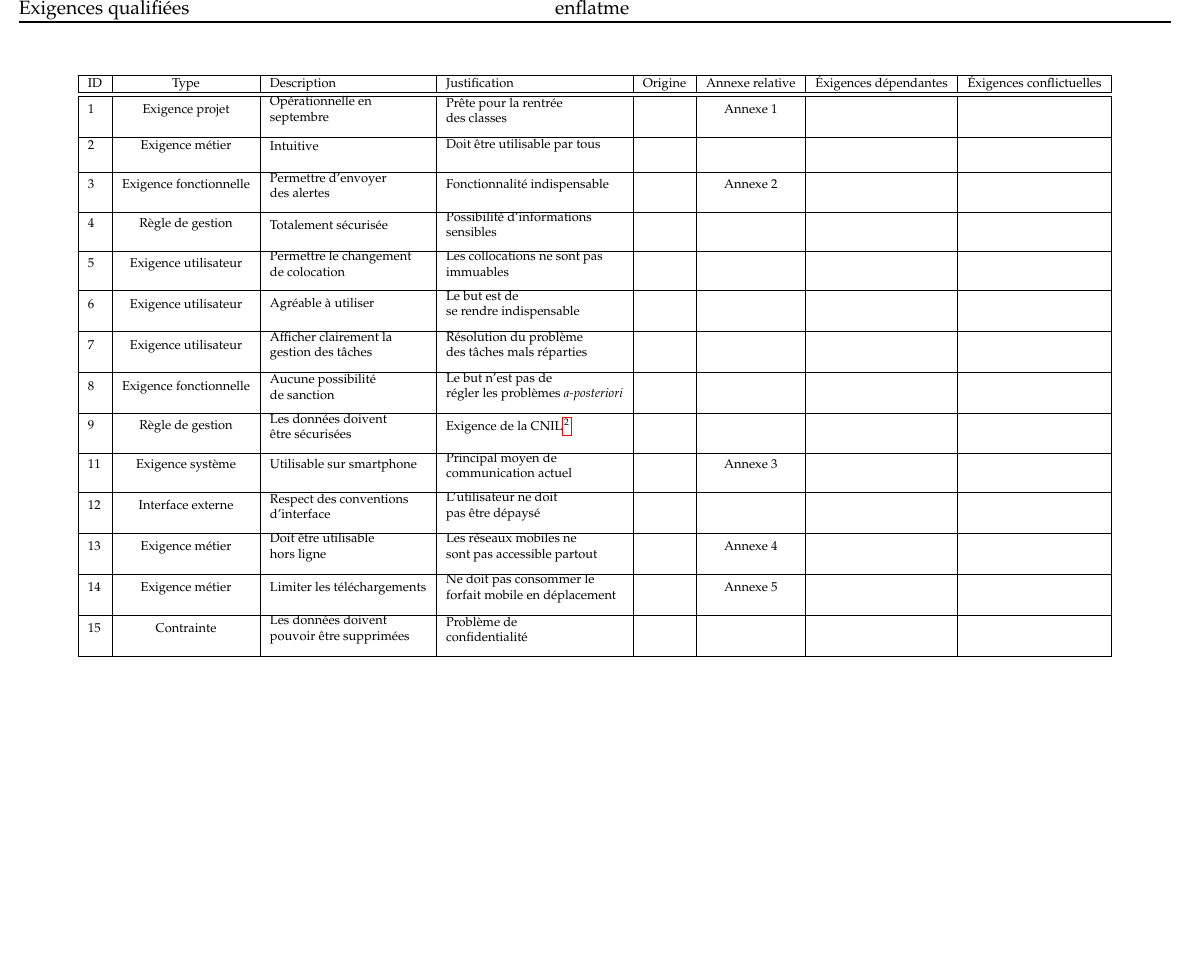
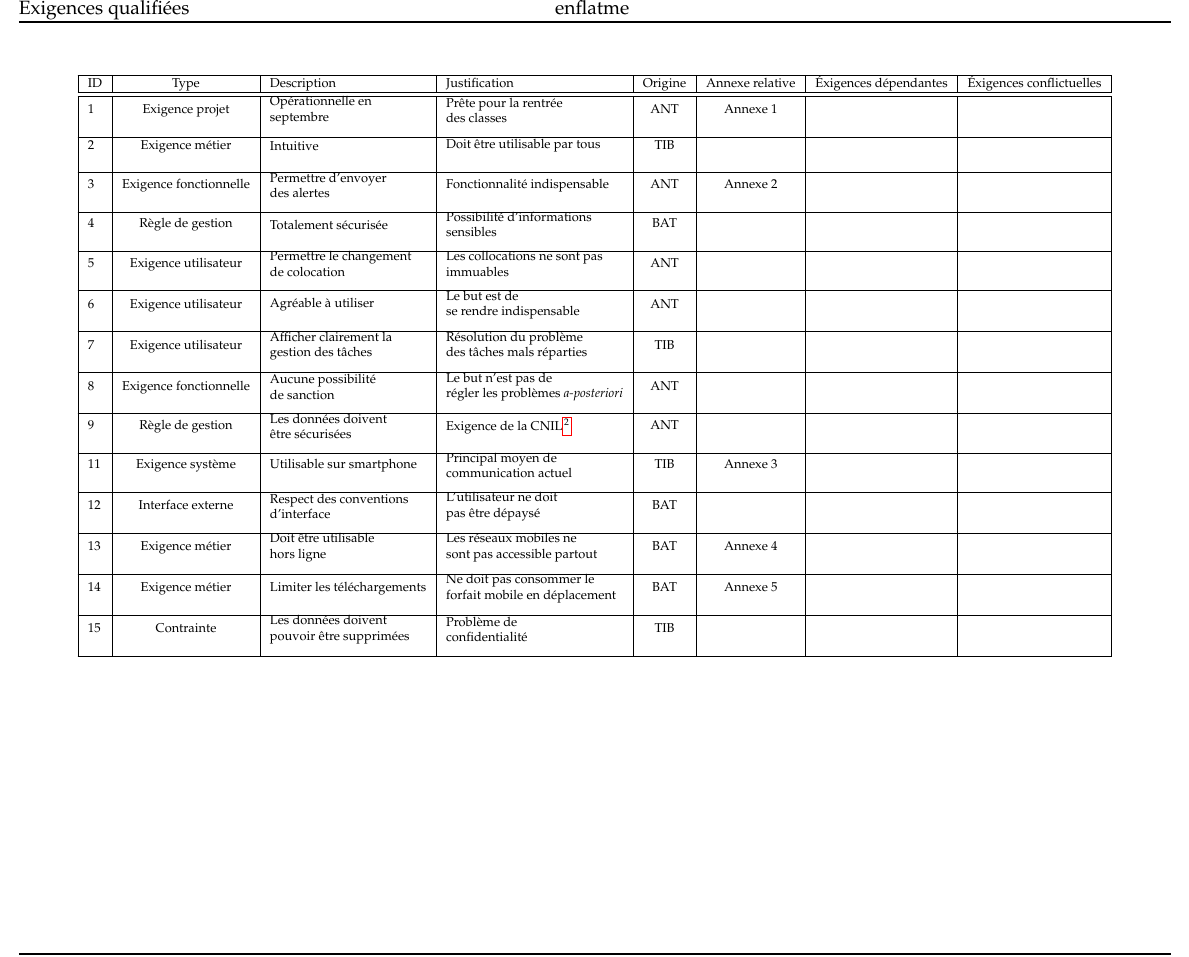
Before and after one commit to AntoineAugusti/dettesColoc, a LaTeX document (rapports/exigencesQualifiees/grille.tex): part of the page, cut so that both start at the same text, the shorter picture padded with empty space. Compiled offline with pdfLaTeX.

Commit message:
Ajout de nos noms aléatoirement pour l'orgine

```diff
--- a/rapports/exigencesQualifiees/grille.tex
+++ b/rapports/exigencesQualifiees/grille.tex
@@ -56,19 +56,19 @@
  	\hline
   	ID & Type & Description & Justification & Origine & Annexe relative & Éxigences dépendantes & Éxigences conflictuelles\\ \hline
   	\hline
-    1 & Exigence projet & \pbox{10cm}{Opérationnelle en\\ septembre} & \pbox{10cm}{Prête pour la rentrée\\ des classes} & & Annexe 1 & & \\[3ex] \hline
-    2 & Exigence métier & \pbox{10cm}{Intuitive} & \pbox{10cm}{Doit être utilisable par tous}& & & & \\[3ex] \hline
-    3 & Exigence fonctionnelle & \pbox{10cm}{Permettre d'envoyer\\ des alertes} & \pbox{10cm}{Fonctionnalité indispensable} & & Annexe 2 & & \\[3ex] \hline
-    4 & Règle de gestion & \pbox{10cm}{Totalement sécurisée} & \pbox{10cm}{Possibilité d'informations\\ sensibles} & & & & \\[3ex] \hline
-    5 & Exigence utilisateur & \pbox{10cm}{Permettre le changement\\ de colocation} & \pbox{10cm}{Les collocations ne sont pas\\ immuables}     & & &  & \\[3ex] \hline
-    6 & Exigence utilisateur & \pbox{10cm}{Agréable à utiliser} & \pbox{10cm}{Le but est de\\ se rendre indispensable} & &  & & \\[3ex] \hline
-    7 & Exigence utilisateur & \pbox{10cm}{Afficher clairement la\\ gestion des tâches} & \pbox{10cm}{Résolution du problème\\ des tâches mals réparties} & & & &   \\[3ex] \hline
-    8 & Exigence fonctionnelle & \pbox{10cm}{Aucune possibilité\\ de sanction} & \pbox{10cm}{Le but n'est pas de\\ régler les problèmes \textit{a-posteriori}} & & & &  \\[3ex] \hline
-    9 & Règle de gestion & \pbox{10cm}{Les données doivent\\ être sécurisées} & \pbox{10cm}{Exigence de la CNIL\footnote{Commission nationale de l'informatique et des libertés}} & & & &   \\[3ex] \hline
-    11 & Exigence système & \pbox{10cm}{Utilisable sur smartphone} & \pbox{10cm}{Principal moyen de\\ communication actuel} & & Annexe 3 & &  \\[3ex] \hline
-    12 & Interface externe & \pbox{10cm}{Respect des conventions\\ d'interface} & \pbox{10cm}{L'utilisateur ne doit\\ pas être dépaysé} & & & &  \\[3ex] \hline
-    13 & Exigence métier & \pbox{10cm}{Doit être utilisable\\ hors ligne} & \pbox{10cm}{Les réseaux mobiles ne\\ sont pas accessible partout} & & Annexe 4 & &  \\[3ex] \hline
-    14 & Exigence métier & \pbox{10cm}{Limiter les téléchargements} & \pbox{10cm}{Ne doit pas consommer le\\ forfait mobile en déplacement} & & Annexe 5 & &  \\[3ex] \hline
-    15 & Contrainte & \pbox{10cm}{Les données doivent\\ pouvoir être supprimées} & \pbox{10cm}{Problème de\\ confidentialité} & & & &  \\[3ex] \hline
+    1 & Exigence projet & \pbox{10cm}{Opérationnelle en\\ septembre} & \pbox{10cm}{Prête pour la rentrée\\ des classes} & ANT & Annexe 1 & & \\[3ex] \hline
+    2 & Exigence métier & \pbox{10cm}{Intuitive} & \pbox{10cm}{Doit être utilisable par tous}& TIB & & & \\[3ex] \hline
+    3 & Exigence fonctionnelle & \pbox{10cm}{Permettre d'envoyer\\ des alertes} & \pbox{10cm}{Fonctionnalité indispensable} & ANT & Annexe 2 & & \\[3ex] \hline
+    4 & Règle de gestion & \pbox{10cm}{Totalement sécurisée} & \pbox{10cm}{Possibilité d'informations\\ sensibles} & BAT & & & \\[3ex] \hline
+    5 & Exigence utilisateur & \pbox{10cm}{Permettre le changement\\ de colocation} & \pbox{10cm}{Les collocations ne sont pas\\ immuables} & ANT & &  & \\[3ex] \hline
+    6 & Exigence utilisateur & \pbox{10cm}{Agréable à utiliser} & \pbox{10cm}{Le but est de\\ se rendre indispensable} & ANT &  & & \\[3ex] \hline
+    7 & Exigence utilisateur & \pbox{10cm}{Afficher clairement la\\ gestion des tâches} & \pbox{10cm}{Résolution du problème\\ des tâches mals réparties} & TIB & & &   \\[3ex] \hline
+    8 & Exigence fonctionnelle & \pbox{10cm}{Aucune possibilité\\ de sanction} & \pbox{10cm}{Le but n'est pas de\\ régler les problèmes \textit{a-posteriori}} & ANT & & &  \\[3ex] \hline
+    9 & Règle de gestion & \pbox{10cm}{Les données doivent\\ être sécurisées} & \pbox{10cm}{Exigence de la CNIL\footnote{Commission nationale de l'informatique et des libertés}} & ANT & & &   \\[3ex] \hline
+    11 & Exigence système & \pbox{10cm}{Utilisable sur smartphone} & \pbox{10cm}{Principal moyen de\\ communication actuel} & TIB & Annexe 3 & &  \\[3ex] \hline
+    12 & Interface externe & \pbox{10cm}{Respect des conventions\\ d'interface} & \pbox{10cm}{L'utilisateur ne doit\\ pas être dépaysé} & BAT & & &  \\[3ex] \hline
+    13 & Exigence métier & \pbox{10cm}{Doit être utilisable\\ hors ligne} & \pbox{10cm}{Les réseaux mobiles ne\\ sont pas accessible partout} & BAT & Annexe 4 & &  \\[3ex] \hline
+    14 & Exigence métier & \pbox{10cm}{Limiter les téléchargements} & \pbox{10cm}{Ne doit pas consommer le\\ forfait mobile en déplacement} & BAT & Annexe 5 & &  \\[3ex] \hline
+    15 & Contrainte & \pbox{10cm}{Les données doivent\\ pouvoir être supprimées} & \pbox{10cm}{Problème de\\ confidentialité} & TIB & & &  \\[3ex] \hline
 	\end{longtable}
 \end{document}
```
